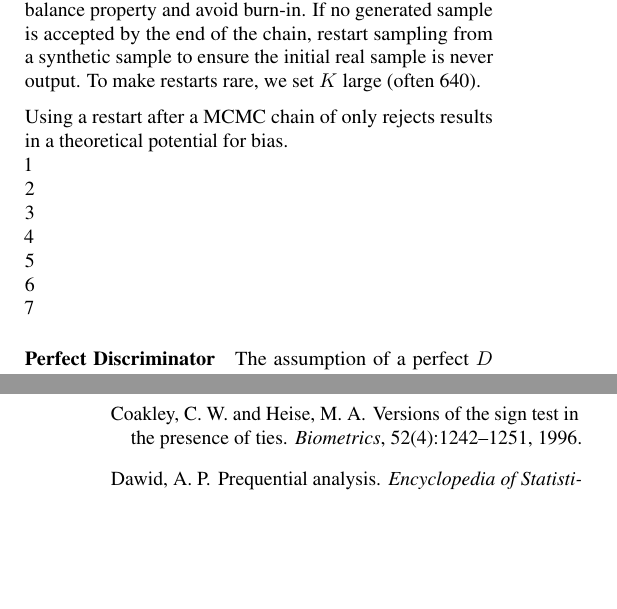
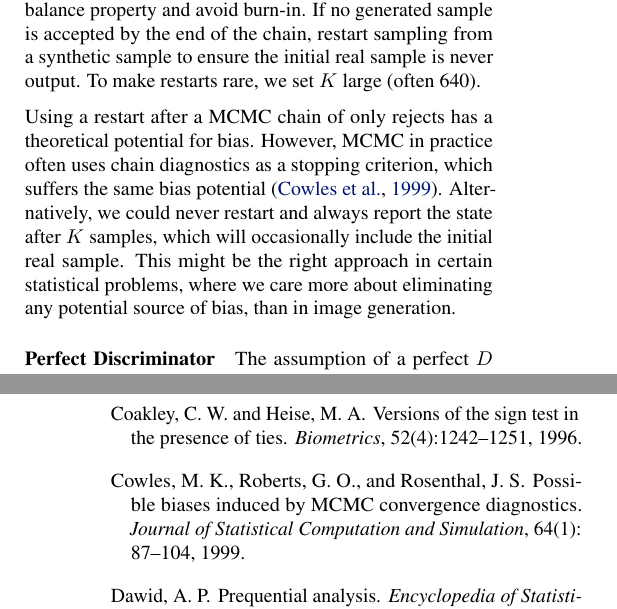
Before and after one commit to rdturnermtl/mhgan_tex, a LaTeX paper (mhgan.tex): two parts of the columns of pages 3 and 10 of 10, joined at a grey line, cut so that both start at the same text, the shorter picture padded with empty space. Compiled offline with pdfLaTeX.

Commit message:
fixed p3

```diff
--- a/mhgan.tex
+++ b/mhgan.tex
@@ -312,17 +311,10 @@ By initializing the chain at a sample of real data (the correct distribution), w
 If no generated sample is accepted by the end of the chain, restart sampling from a synthetic sample to ensure the initial real sample is never output.
 To make restarts rare, we set $K$ large (often 640)\@.
 
-Using a restart after a MCMC chain of only rejects results in a theoretical potential for bias.\\
-1\\ % TODO fix
-2\\
-3\\
-4\\
-5\\
-6\\
-7
-%However, MCMC applications in practice often consider chain diagnostics as a stopping criterion, which suffers the same bias potential~\citep{Cowles1999}.
-%Alternatively, we could never do a restart and just report the state after $K$ samples, which may sometimes include the initial real sample.
-%This might be the right approach in certain statistical problem domains, where we care more about eliminating any potential source of bias, than in image generation.
+Using a restart after a MCMC chain of only rejects has a theoretical potential for bias.
+However, MCMC in practice often uses chain diagnostics as a stopping criterion, which suffers the same bias potential~\citep{Cowles1999}.
+Alternatively, we could never restart and always report the state after $K$ samples, which will occasionally include the initial real sample.
+This might be the right approach in certain statistical problems, where we care more about eliminating any potential source of bias, than in image generation.
 
 % Note how requirement not that strong with calibration and manifold
 \paragraph{Perfect Discriminator}
```
Also changed, not shown: mhgan.tex (5 more changed lines).
